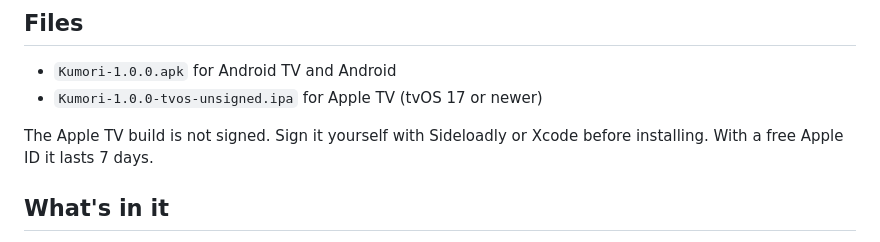
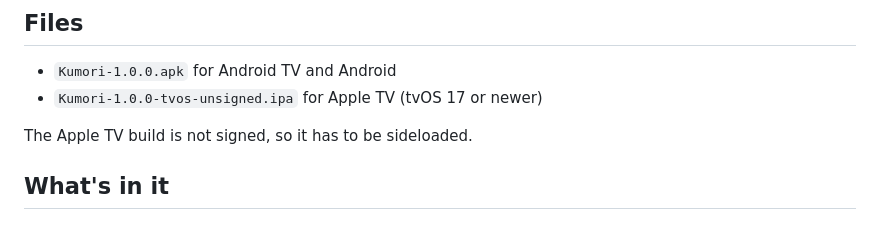
Before and after one commit to miirys/Kumori, a Markdown page: docs/release-1.0.0.md, the part around the change. GitHub-like rendering.

```diff
--- a/docs/release-1.0.0.md
+++ b/docs/release-1.0.0.md
@@ -5,7 +5,7 @@ First release of Kumori, a GeForce NOW client for Android TV and Apple TV.
 - `Kumori-1.0.0.apk` for Android TV and Android
 - `Kumori-1.0.0-tvos-unsigned.ipa` for Apple TV (tvOS 17 or newer)
 
-The Apple TV build is not signed. Sign it yourself with Sideloadly or Xcode before installing. With a free Apple ID it lasts 7 days.
+The Apple TV build is not signed, so it has to be sideloaded.
 
 ## What's in it
 
```
Also changed, not shown: README.md (+18 -18 lines), assets/banner.png (added).
